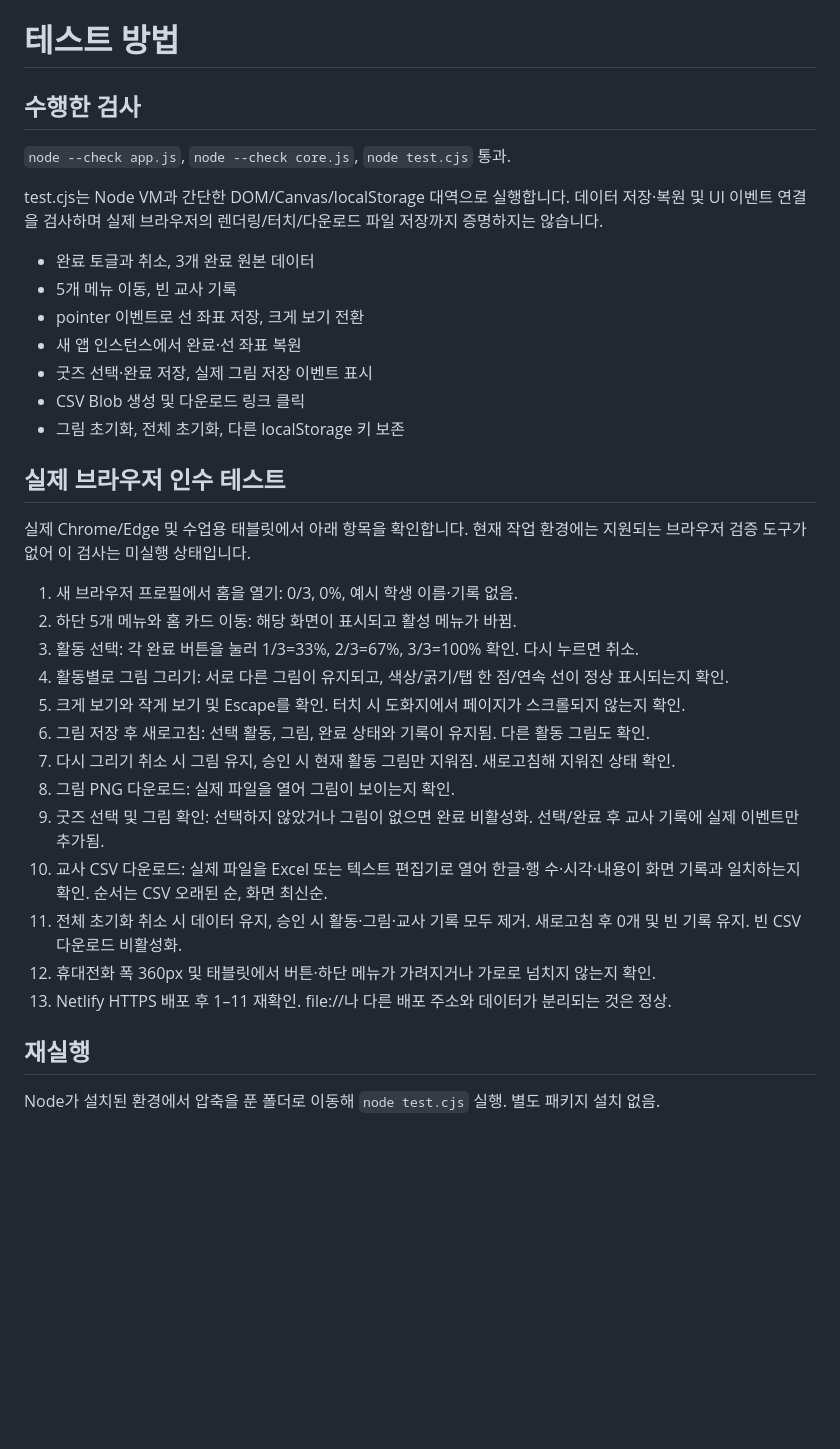
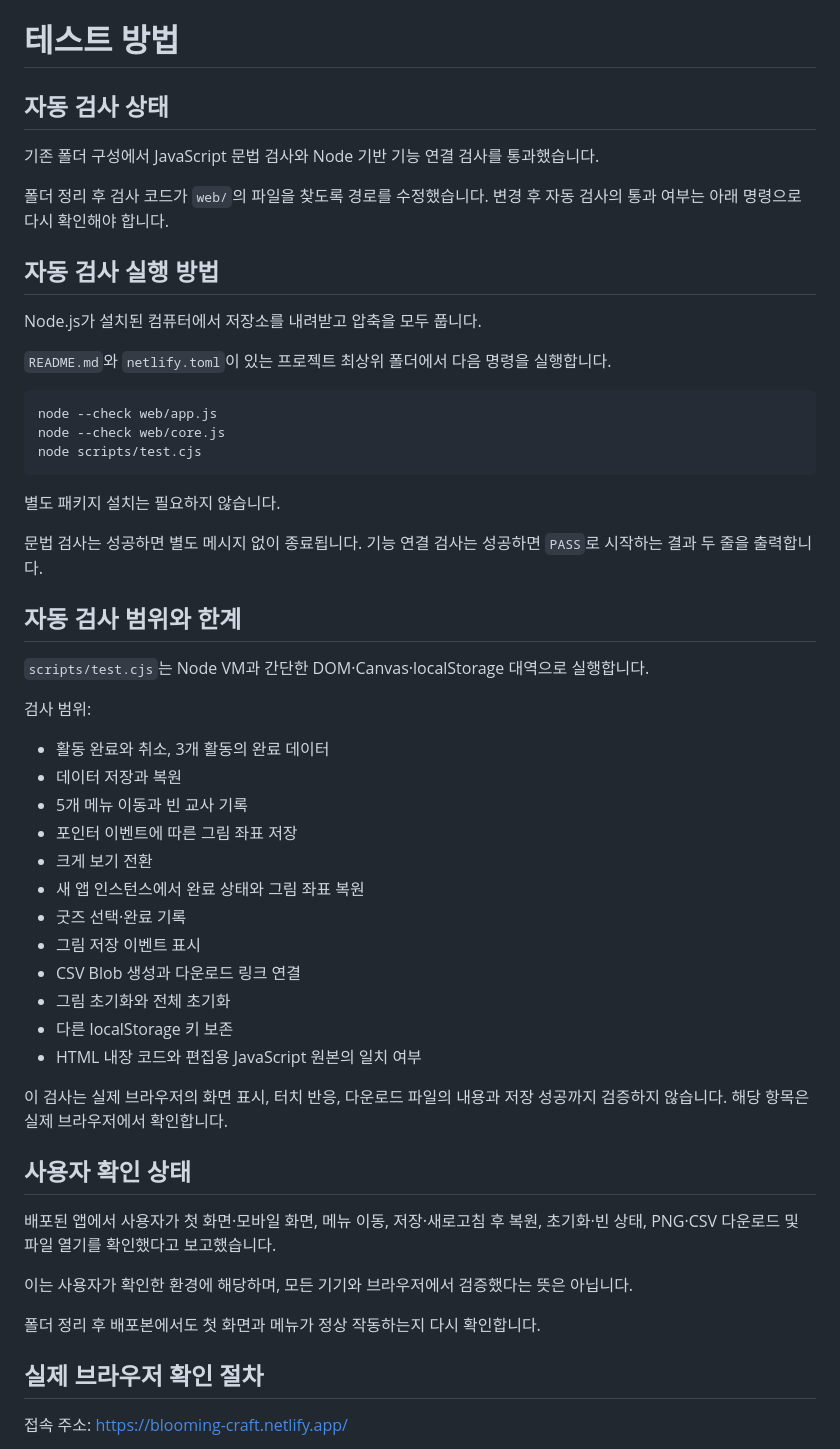
Before and after one commit to sougyun0723-del/blooming-craft, a Markdown page: docs/TESTING.md, the part around one of its changes. Drawn GitHub-style; blank space fills up the shorter version.

````diff
--- a/docs/TESTING.md
+++ b/docs/TESTING.md
@@ -1,33 +1,57 @@
 # 테스트 방법
 
-## 수행한 검사
-`node --check app.js`, `node --check core.js`, `node test.cjs` 통과.
+## 자동 검사 상태
 
-test.cjs는 Node VM과 간단한 DOM/Canvas/localStorage 대역으로 실행합니다. 데이터 저장·복원 및 UI 이벤트 연결을 검사하며 실제 브라우저의 렌더링/터치/다운로드 파일 저장까지 증명하지는 않습니다.
-- 완료 토글과 취소, 3개 완료 원본 데이터
-- 5개 메뉴 이동, 빈 교사 기록
-- pointer 이벤트로 선 좌표 저장, 크게 보기 전환
-- 새 앱 인스턴스에서 완료·선 좌표 복원
-- 굿즈 선택·완료 저장, 실제 그림 저장 이벤트 표시
-- CSV Blob 생성 및 다운로드 링크 클릭
-- 그림 초기화, 전체 초기화, 다른 localStorage 키 보존
+기존 폴더 구성에서 JavaScript 문법 검사와 Node 기반 기능 연결 검사를 통과했습니다.
 
-## 실제 브라우저 인수 테스트
-실제 Chrome/Edge 및 수업용 태블릿에서 아래 항목을 확인합니다. 현재 작업 환경에는 지원되는 브라우저 검증 도구가 없어 이 검사는 미실행 상태입니다.
+폴더 정리 후 검사 코드가 `web/`의 파일을 찾도록 경로를 수정했습니다. 변경 후 자동 검사의 통과 여부는 아래 명령으로 다시 확인해야 합니다.
 
-1. 새 브라우저 프로필에서 홈을 열기: 0/3, 0%, 예시 학생 이름·기록 없음.
-2. 하단 5개 메뉴와 홈 카드 이동: 해당 화면이 표시되고 활성 메뉴가 바뀜.
-3. 활동 선택: 각 완료 버튼을 눌러 1/3=33%, 2/3=67%, 3/3=100% 확인. 다시 누르면 취소.
-4. 활동별로 그림 그리기: 서로 다른 그림이 유지되고, 색상/굵기/탭 한 점/연속 선이 정상 표시되는지 확인.
-5. 크게 보기와 작게 보기 및 Escape를 확인. 터치 시 도화지에서 페이지가 스크롤되지 않는지 확인.
-6. 그림 저장 후 새로고침: 선택 활동, 그림, 완료 상태와 기록이 유지됨. 다른 활동 그림도 확인.
-7. 다시 그리기 취소 시 그림 유지, 승인 시 현재 활동 그림만 지워짐. 새로고침해 지워진 상태 확인.
-8. 그림 PNG 다운로드: 실제 파일을 열어 그림이 보이는지 확인.
-9. 굿즈 선택 및 그림 확인: 선택하지 않았거나 그림이 없으면 완료 비활성화. 선택/완료 후 교사 기록에 실제 이벤트만 추가됨.
-10. 교사 CSV 다운로드: 실제 파일을 Excel 또는 텍스트 편집기로 열어 한글·행 수·시각·내용이 화면 기록과 일치하는지 확인. 순서는 CSV 오래된 순, 화면 최신순.
-11. 전체 초기화 취소 시 데이터 유지, 승인 시 활동·그림·교사 기록 모두 제거. 새로고침 후 0개 및 빈 기록 유지. 빈 CSV 다운로드 비활성화.
-12. 휴대전화 폭 360px 및 태블릿에서 버튼·하단 메뉴가 가려지거나 가로로 넘치지 않는지 확인.
-13. Netlify HTTPS 배포 후 1–11 재확인. file://나 다른 배포 주소와 데이터가 분리되는 것은 정상.
+## 자동 검사 실행 방법
 
-## 재실행
-Node가 설치된 환경에서 압축을 푼 폴더로 이동해 `node test.cjs` 실행. 별도 패키지 설치 없음.
+Node.js가 설치된 컴퓨터에서 저장소를 내려받고 압축을 모두 풉니다.
+
+`README.md`와 `netlify.toml`이 있는 프로젝트 최상위 폴더에서 다음 명령을 실행합니다.
+
+```bash
+node --check web/app.js
+node --check web/core.js
+node scripts/test.cjs
+```
+
+별도 패키지 설치는 필요하지 않습니다.
+
+문법 검사는 성공하면 별도 메시지 없이 종료됩니다. 기능 연결 검사는 성공하면 `PASS`로 시작하는 결과 두 줄을 출력합니다.
+
+## 자동 검사 범위와 한계
+
+`scripts/test.cjs`는 Node VM과 간단한 DOM·Canvas·localStorage 대역으로 실행합니다.
+
+검사 범위:
+
+- 활동 완료와 취소, 3개 활동의 완료 데이터
+- 데이터 저장과 복원
+- 5개 메뉴 이동과 빈 교사 기록
+- 포인터 이벤트에 따른 그림 좌표 저장
+- 크게 보기 전환
+- 새 앱 인스턴스에서 완료 상태와 그림 좌표 복원
+- 굿즈 선택·완료 기록
+- 그림 저장 이벤트 표시
+- CSV Blob 생성과 다운로드 링크 연결
+- 그림 초기화와 전체 초기화
+- 다른 localStorage 키 보존
+- HTML 내장 코드와 편집용 JavaScript 원본의 일치 여부
+
+이 검사는 실제 브라우저의 화면 표시, 터치 반응, 다운로드 파일의 내용과 저장 성공까지 검증하지 않습니다. 해당 항목은 실제 브라우저에서 확인합니다.
+
+## 사용자 확인 상태
+
+배포된 앱에서 사용자가 첫 화면·모바일 화면, 메뉴 이동, 저장·새로고침 후 복원, 초기화·빈 상태, PNG·CSV 다운로드 및 파일 열기를 확인했다고 보고했습니다.
+
+이는 사용자가 확인한 환경에 해당하며, 모든 기기와 브라우저에서 검증했다는 뜻은 아닙니다.
+
+폴더 정리 후 배포본에서도 첫 화면과 메뉴가 정상 작동하는지 다시 확인합니다.
+
+## 실제 브라우저 확인 절차
+
+접속 주소: https://blooming-craft.netlify.app/
+
````
Also changed, not shown: other parts of docs/TESTING.md (+58 -1 lines).
